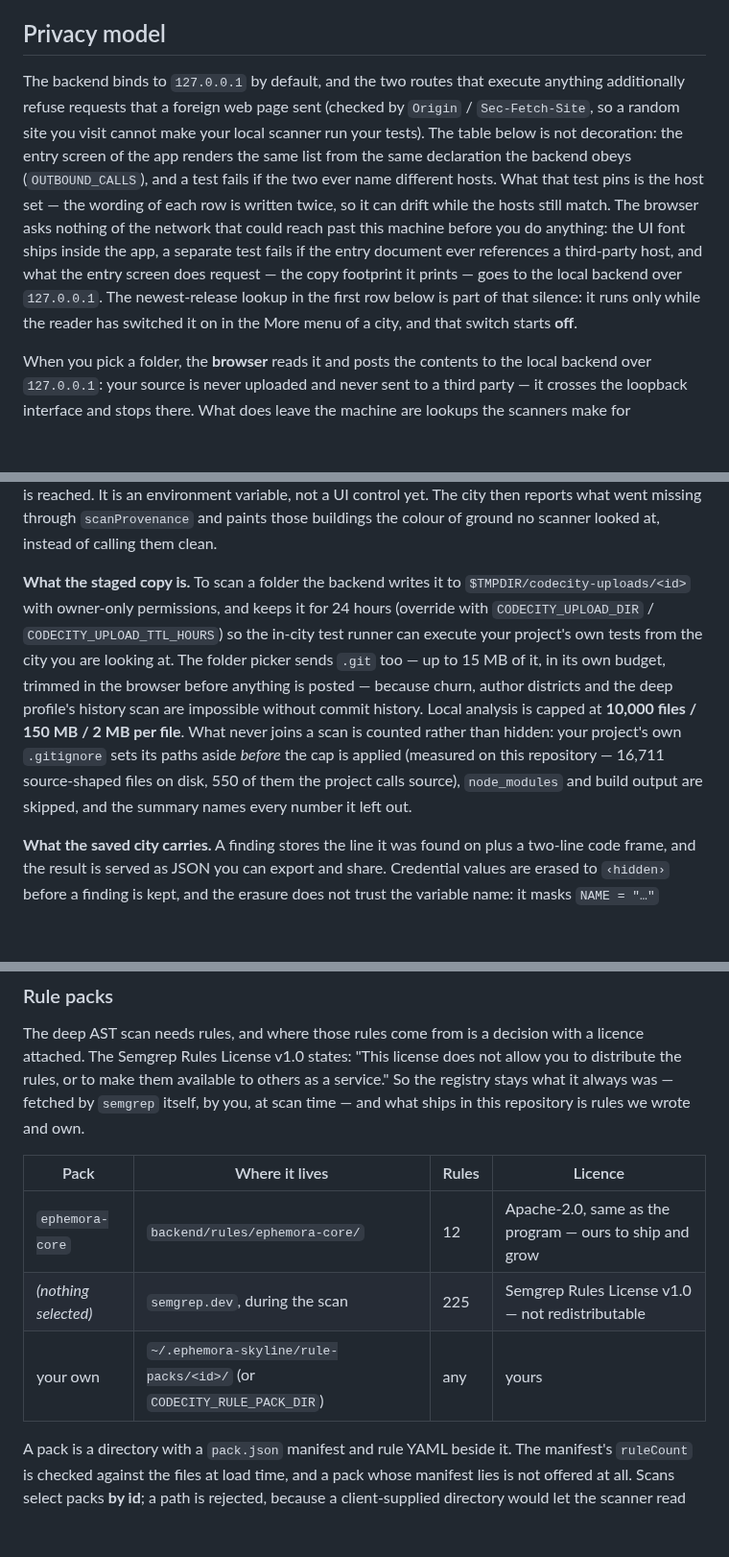
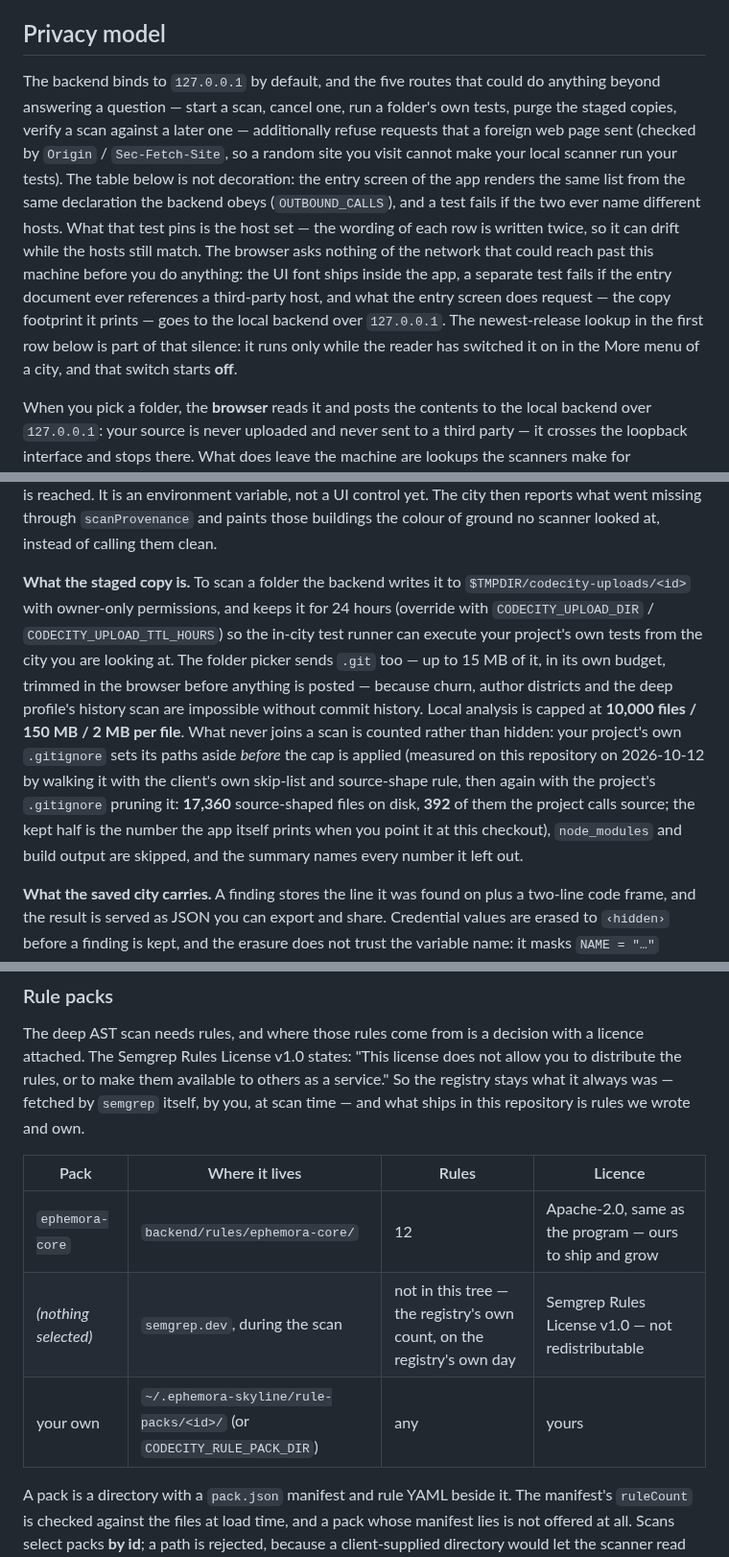
Before and after one commit to MichaelS1011/Ephemora-Skyline, a Markdown page: README.md, 3 parts joined by grey strips. Shown at 96% size. Rendered like a GitHub page; blank space fills up the shorter version.

```diff
--- a/README.md
+++ b/README.md
@@ -87,7 +89,7 @@ The audit gate fails on every high or critical finding **except** those explicit
 
 ## Privacy model
 
-The backend binds to `127.0.0.1` by default, and the two routes that execute anything additionally refuse requests that a foreign web page sent (checked by `Origin` / `Sec-Fetch-Site`, so a random site you visit cannot make your local scanner run your tests). The table below is not decoration: the entry screen of the app renders the same list from the same declaration the backend obeys (`OUTBOUND_CALLS`), and a test fails if the two ever name different hosts. What that test pins is the host set — the wording of each row is written twice, so it can drift while the hosts still match. The browser asks nothing of the network that could reach past this machine before you do anything: the UI font ships inside the app, a separate test fails if the entry document ever references a third-party host, and what the entry screen does request — the copy footprint it prints — goes to the local backend over `127.0.0.1`. The newest-release lookup in the first row below is part of that silence: it runs only while the reader has switched it on in the More menu of a city, and that switch starts **off**.
+The backend binds to `127.0.0.1` by default, and the five routes that could do anything beyond answering a question — start a scan, cancel one, run a folder's own tests, purge the staged copies, verify a scan against a later one — additionally refuse requests that a foreign web page sent (checked by `Origin` / `Sec-Fetch-Site`, so a random site you visit cannot make your local scanner run your tests). The table below is not decoration: the entry screen of the app renders the same list from the same declaration the backend obeys (`OUTBOUND_CALLS`), and a test fails if the two ever name different hosts. What that test pins is the host set — the wording of each row is written twice, so it can drift while the hosts still match. The browser asks nothing of the network that could reach past this machine before you do anything: the UI font ships inside the app, a separate test fails if the entry document ever references a third-party host, and what the entry screen does request — the copy footprint it prints — goes to the local backend over `127.0.0.1`. The newest-release lookup in the first row below is part of that silence: it runs only while the reader has switched it on in the More menu of a city, and that switch starts **off**.
 
 When you pick a folder, the **browser** reads it and posts the contents to the local backend over `127.0.0.1`: your source is never uploaded and never sent to a third party — it crosses the loopback interface and stops there. What does leave the machine are lookups the scanners make for themselves, and those carry names, never code:
 
@@ -104,7 +106,7 @@ When you pick a folder, the **browser** reads it and posts the contents to the l
 
 `SKYLINE_OFFLINE=1` switches off the update check even for a reader who turned it on, the OSV check and the dependency check, and switches off Semgrep unless a local rule pack is selected — a pack that is already on your disk needs no download. It also closes the three paths a profile never asks about: **pip-audit** is skipped instead of resolving requirements against `pypi.org`, the **Semgrep Docker fallback** only runs on an image already cached locally instead of pulling one, and **Run test file** refuses to `npm ci` a staged copy that has no `node_modules`. With the switch set, nothing in the table above is reached. It is an environment variable, not a UI control yet. The city then reports what went missing through `scanProvenance` and paints those buildings the colour of ground no scanner looked at, instead of calling them clean.
 
-**What the staged copy is.** To scan a folder the backend writes it to `$TMPDIR/codecity-uploads/<id>` with owner-only permissions, and keeps it for 24 hours (override with `CODECITY_UPLOAD_DIR` / `CODECITY_UPLOAD_TTL_HOURS`) so the in-city test runner can execute your project's own tests from the city you are looking at. The folder picker sends `.git` too — up to 15 MB of it, in its own budget, trimmed in the browser before anything is posted — because churn, author districts and the deep profile's history scan are impossible without commit history. Local analysis is capped at **10,000 files / 150 MB / 2 MB per file**. What never joins a scan is counted rather than hidden: your project's own `.gitignore` sets its paths aside _before_ the cap is applied (measured on this repository — 16,711 source-shaped files on disk, 550 of them the project calls source), `node_modules` and build output are skipped, and the summary names every number it left out.
+**What the staged copy is.** To scan a folder the backend writes it to `$TMPDIR/codecity-uploads/<id>` with owner-only permissions, and keeps it for 24 hours (override with `CODECITY_UPLOAD_DIR` / `CODECITY_UPLOAD_TTL_HOURS`) so the in-city test runner can execute your project's own tests from the city you are looking at. The folder picker sends `.git` too — up to 15 MB of it, in its own budget, trimmed in the browser before anything is posted — because churn, author districts and the deep profile's history scan are impossible without commit history. Local analysis is capped at **10,000 files / 150 MB / 2 MB per file**. What never joins a scan is counted rather than hidden: your project's own `.gitignore` sets its paths aside _before_ the cap is applied (measured on this repository on 2026-10-12 by walking it with the client's own skip-list and source-shape rule, then again with the project's `.gitignore` pruning it: **17,360** source-shaped files on disk, **392** of them the project calls source; the kept half is the number the app itself prints when you point it at this checkout), `node_modules` and build output are skipped, and the summary names every number it left out.
 
 **What the saved city carries.** A finding stores the line it was found on plus a two-line code frame, and the result is served as JSON you can export and share. Credential values are erased to `‹hidden›` before a finding is kept, and the erasure does not trust the variable name: it masks `NAME = "…"` assignments _and_ known token shapes (GitHub, AWS, Slack, Google, Stripe, OpenAI, npm, JWT, private-key headers), because `const pat = "ghp_…"` in a test fixture is a real token behind an innocent name — that exact line is how we found the hole, in our own repository. The name stays, because the name is what tells you where to fix. Masking is not limited to secret findings: it runs on every frame at the scanner boundary, because a `console.log` one line above a password carries that password in its neighbour lines. `.env`, `.env.production` and friends are in the scan surface **because** of that masking, and are read as data — no complexity, no code-shape questions.
 
@@ -135,11 +137,11 @@ Your own patterns are supported too: up to 25 regular expressions with severity,
 
 The deep AST scan needs rules, and where those rules come from is a decision with a licence attached. The Semgrep Rules License v1.0 states: "This license does not allow you to distribute the rules, or to make them available to others as a service." So the registry stays what it always was — fetched by `semgrep` itself, by you, at scan time — and what ships in this repository is rules we wrote and own.
 
-| Pack                 | Where it lives                                                       | Rules | Licence                                                 |
-| -------------------- | -------------------------------------------------------------------- | ----- | ------------------------------------------------------- |
-| `ephemora-core`      | `backend/rules/ephemora-core/`                                       | 12    | Apache-2.0, same as the program — ours to ship and grow |
-| _(nothing selected)_ | `semgrep.dev`, during the scan                                       | 225   | Semgrep Rules License v1.0 — not redistributable        |
-| your own             | `~/.ephemora-skyline/rule-packs/<id>/` (or `CODECITY_RULE_PACK_DIR`) | any   | yours                                                   |
+| Pack                 | Where it lives                                                       | Rules                                                                  | Licence                                                 |
+| -------------------- | -------------------------------------------------------------------- | ---------------------------------------------------------------------- | ------------------------------------------------------- |
+| `ephemora-core`      | `backend/rules/ephemora-core/`                                       | 12                                                                     | Apache-2.0, same as the program — ours to ship and grow |
+| _(nothing selected)_ | `semgrep.dev`, during the scan                                       | not in this tree — the registry's own count, on the registry's own day | Semgrep Rules License v1.0 — not redistributable        |
+| your own             | `~/.ephemora-skyline/rule-packs/<id>/` (or `CODECITY_RULE_PACK_DIR`) | any                                                                    | yours                                                   |
 
 A pack is a directory with a `pack.json` manifest and rule YAML beside it. The manifest's `ruleCount` is checked against the files at load time, and a pack whose manifest lies is not offered at all. Scans select packs **by id**; a path is rejected, because a client-supplied directory would let the scanner read rules from anywhere on the machine.
 
```
Also changed, not shown: other parts of README.md (+10 -6 lines), CHANGELOG.md (+4 -3 lines), docs/assets/hero.png, 7 other files.
